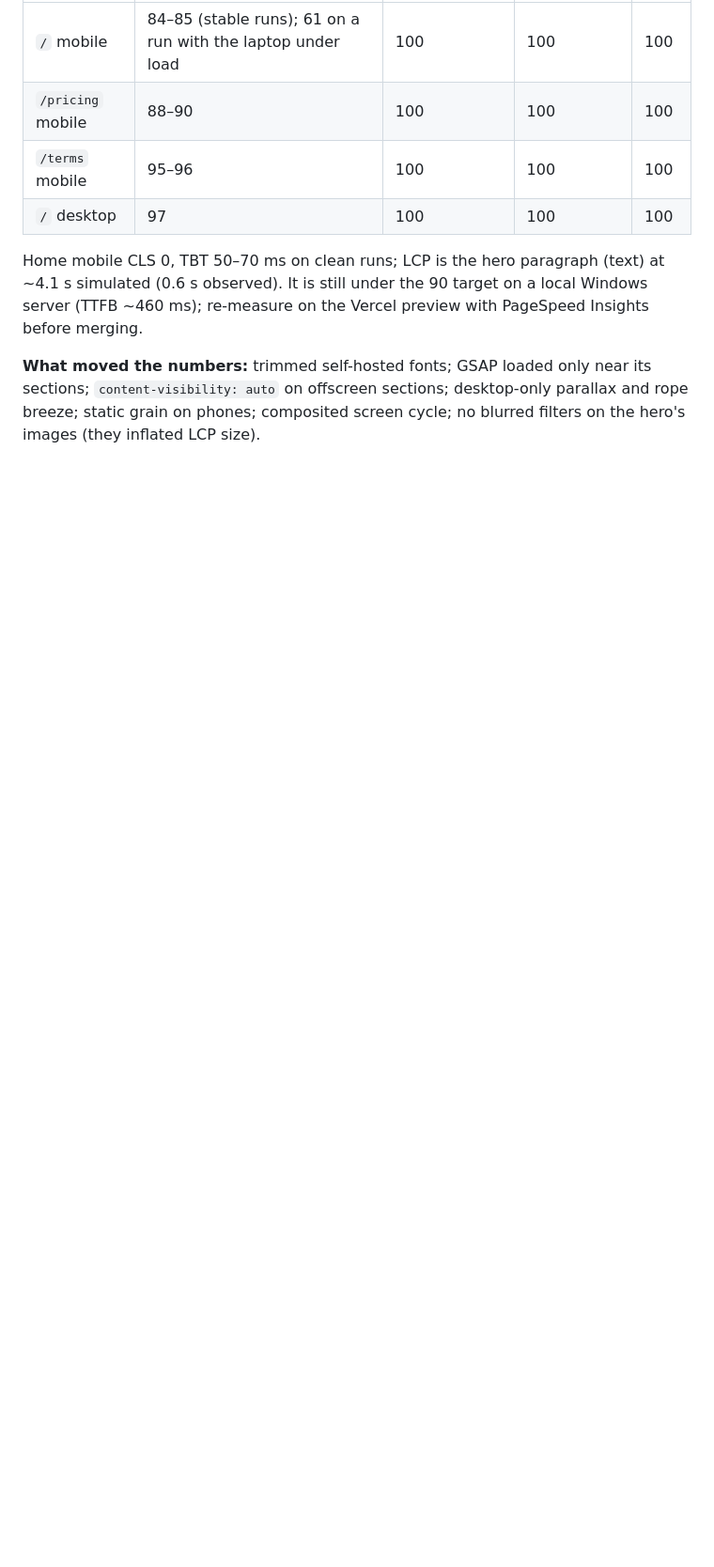
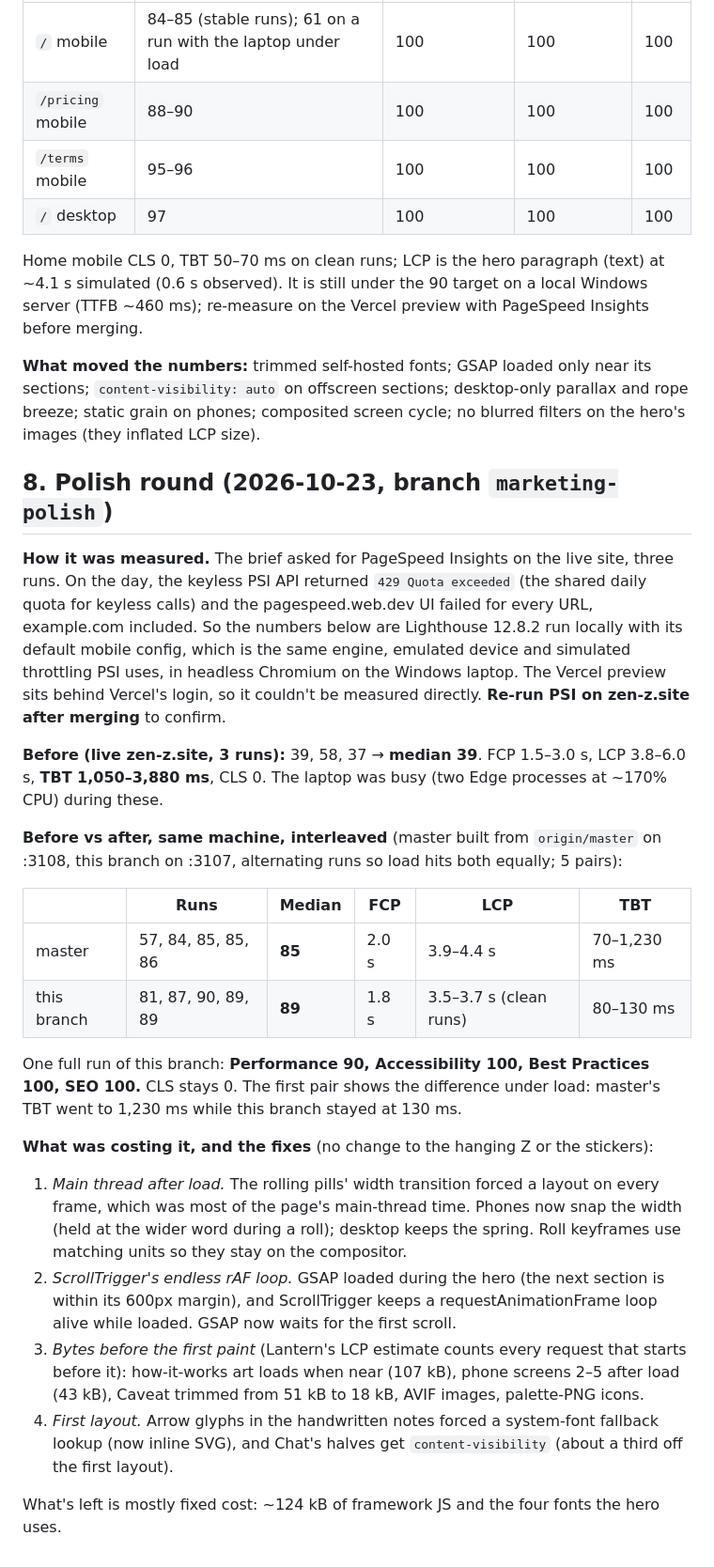
Before and after one commit to aayush-t-exe/Zen-Z, a Markdown page: apps/marketing/PLAN.md, the part around the change. Shown at 94% size. Rendered like a GitHub page; blank space fills up the shorter version.

Commit message:
PLAN.md: polish round performance numbers, before and after
Co-Authored-By: Claude Opus 5.5 (1M context) <noreply@anthropic.com>

```diff
--- a/apps/marketing/PLAN.md
+++ b/apps/marketing/PLAN.md
@@ -145,3 +145,45 @@ on the Vercel preview with PageSpeed Insights before merging.
 **What moved the numbers:** trimmed self-hosted fonts; GSAP loaded only near its sections;
 `content-visibility: auto` on offscreen sections; desktop-only parallax and rope breeze; static grain on
 phones; composited screen cycle; no blurred filters on the hero's images (they inflated LCP size).
+
+## 8. Polish round (2026-10-23, branch `marketing-polish`)
+
+**How it was measured.** The brief asked for PageSpeed Insights on the live site, three runs. On the
+day, the keyless PSI API returned `429 Quota exceeded` (the shared daily quota for keyless calls) and
+the pagespeed.web.dev UI failed for every URL, example.com included. So the numbers below are
+Lighthouse 12.8.2 run locally with its default mobile config, which is the same engine, emulated
+device and simulated throttling PSI uses, in headless Chromium on the Windows laptop. The Vercel
+preview sits behind Vercel's login, so it couldn't be measured directly. **Re-run PSI on zen-z.site
+after merging** to confirm.
+
+**Before (live zen-z.site, 3 runs):** 39, 58, 37 → **median 39**. FCP 1.5–3.0 s, LCP 3.8–6.0 s,
+**TBT 1,050–3,880 ms**, CLS 0. The laptop was busy (two Edge processes at ~170% CPU) during these.
+
+**Before vs after, same machine, interleaved** (master built from `origin/master` on :3108, this
+branch on :3107, alternating runs so load hits both equally; 5 pairs):
+
+| | Runs | Median | FCP | LCP | TBT |
+| --- | --- | --- | --- | --- | --- |
+| master | 57, 84, 85, 85, 86 | **85** | 2.0 s | 3.9–4.4 s | 70–1,230 ms |
+| this branch | 81, 87, 90, 89, 89 | **89** | 1.8 s | 3.5–3.7 s (clean runs) | 80–130 ms |
+
+One full run of this branch: **Performance 90, Accessibility 100, Best Practices 100, SEO 100.**
+CLS stays 0. The first pair shows the difference under load: master's TBT went to 1,230 ms while
+this branch stayed at 130 ms.
+
+**What was costing it, and the fixes** (no change to the hanging Z or the stickers):
+
+1. *Main thread after load.* The rolling pills' width transition forced a layout on every frame,
+   which was most of the page's main-thread time. Phones now snap the width (held at the wider word
+   during a roll); desktop keeps the spring. Roll keyframes use matching units so they stay on the
+   compositor.
+2. *ScrollTrigger's endless rAF loop.* GSAP loaded during the hero (the next section is within its
+   600px margin), and ScrollTrigger keeps a requestAnimationFrame loop alive while loaded. GSAP now
+   waits for the first scroll.
+3. *Bytes before the first paint* (Lantern's LCP estimate counts every request that starts before
+   it): how-it-works art loads when near (107 kB), phone screens 2–5 after load (43 kB), Caveat trimmed
+   from 51 kB to 18 kB, AVIF images, palette-PNG icons.
+4. *First layout.* Arrow glyphs in the handwritten notes forced a system-font fallback lookup (now
+   inline SVG), and Chat's halves get `content-visibility` (about a third off the first layout).
+
+What's left is mostly fixed cost: ~124 kB of framework JS and the four fonts the hero uses.
```
